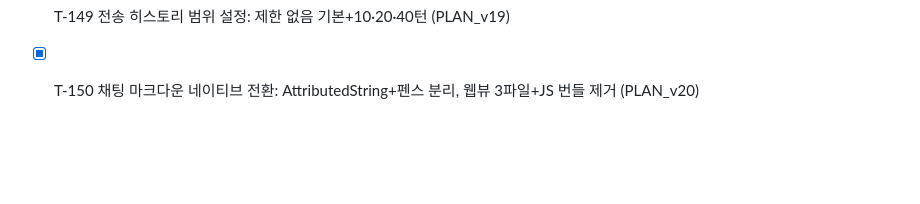
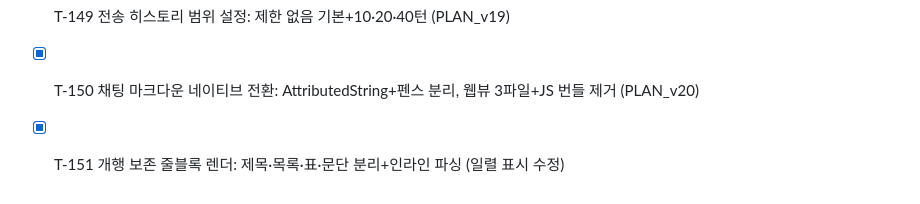
Before and after one commit to BoraSarang/LiteRT-LM-Studio, a Markdown page: docs/TODO.md, the part around the change. Drawn GitHub-style; blank space fills up the shorter version.

```diff
--- a/docs/TODO.md
+++ b/docs/TODO.md
@@ -147,3 +147,4 @@
 * [x] T-148 준비 문구 정정+스트리밍 묶음 갱신: 첫 토큰 대기+0.1초 flush (PLAN_v18)
 * [x] T-149 전송 히스토리 범위 설정: 제한 없음 기본+10·20·40턴 (PLAN_v19)
 * [x] T-150 채팅 마크다운 네이티브 전환: AttributedString+펜스 분리, 웹뷰 3파일+JS 번들 제거 (PLAN_v20)
+* [x] T-151 개행 보존 줄블록 렌더: 제목·목록·표·문단 분리+인라인 파싱 (일렬 표시 수정)
```
Also changed, not shown: docs/CHANGELOG.md (+1 -0 lines).
